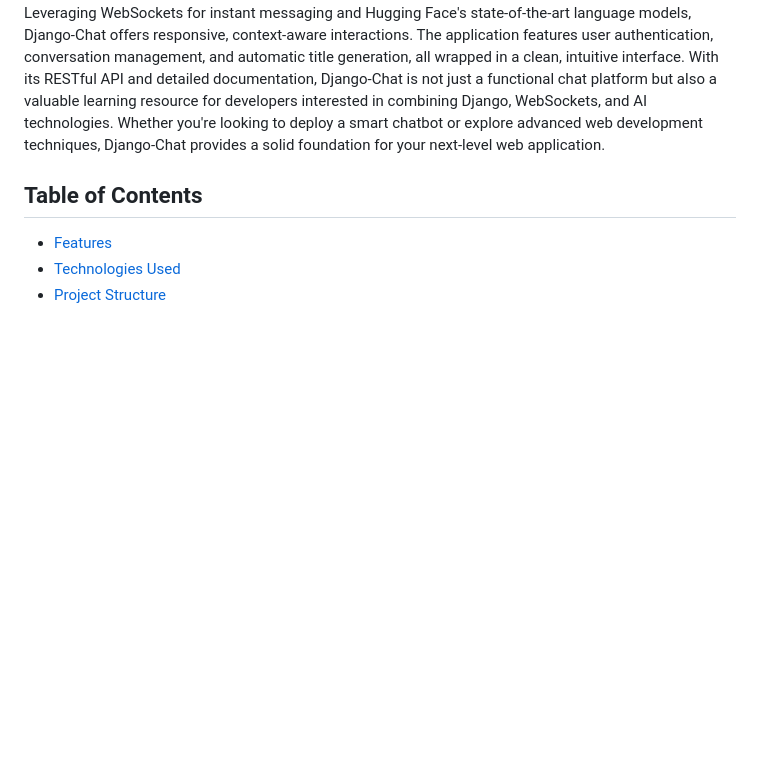
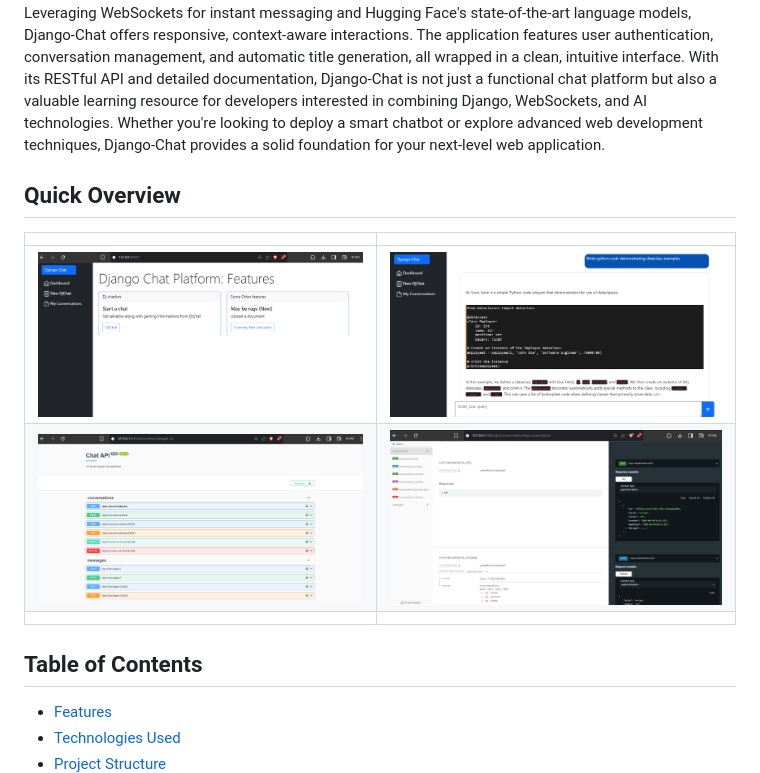
Before and after one commit to rampal-punia/Django-Chat, a Markdown page: README.md, the part around the change. GitHub-like rendering; pictures changed too: static/imgs/api_schema_redoc.png (added), static/imgs/api_schema_swagger.png (added), static/imgs/dj-chat.png (added); blank space fills up the shorter version.

```diff
--- a/README.md
+++ b/README.md
@@ -3,6 +3,14 @@
 ## About
 
 Django-Chat is an innovative, AI-powered chat application that combines the robustness of Django with cutting-edge language models. This project showcases the seamless integration of real-time communication and artificial intelligence, providing users with an intelligent conversational experience. Leveraging WebSockets for instant messaging and Hugging Face's state-of-the-art language models, Django-Chat offers responsive, context-aware interactions. The application features user authentication, conversation management, and automatic title generation, all wrapped in a clean, intuitive interface. With its RESTful API and detailed documentation, Django-Chat is not just a functional chat platform but also a valuable learning resource for developers interested in combining Django, WebSockets, and AI technologies. Whether you're looking to deploy a smart chatbot or explore advanced web development techniques, Django-Chat provides a solid foundation for your next-level web application.
+
+## Quick Overview
+
+|||
+|----|----|
+|<img src="static/imgs/home-page.png" >|<img src="static/imgs/dj-chat.png" >|
+|<img src="static/imgs/api_schema_swagger.png" >|<img src="static/imgs/api_schema_redoc.png" >|
+|||
 
 ## Table of Contents
 - [Features](#features)
```
Also changed, not shown: static/imgs/myDjangoSite_HomePage.png (deleted), static/imgs/myDjangoSite_OffCanvas_nav.png (deleted).
